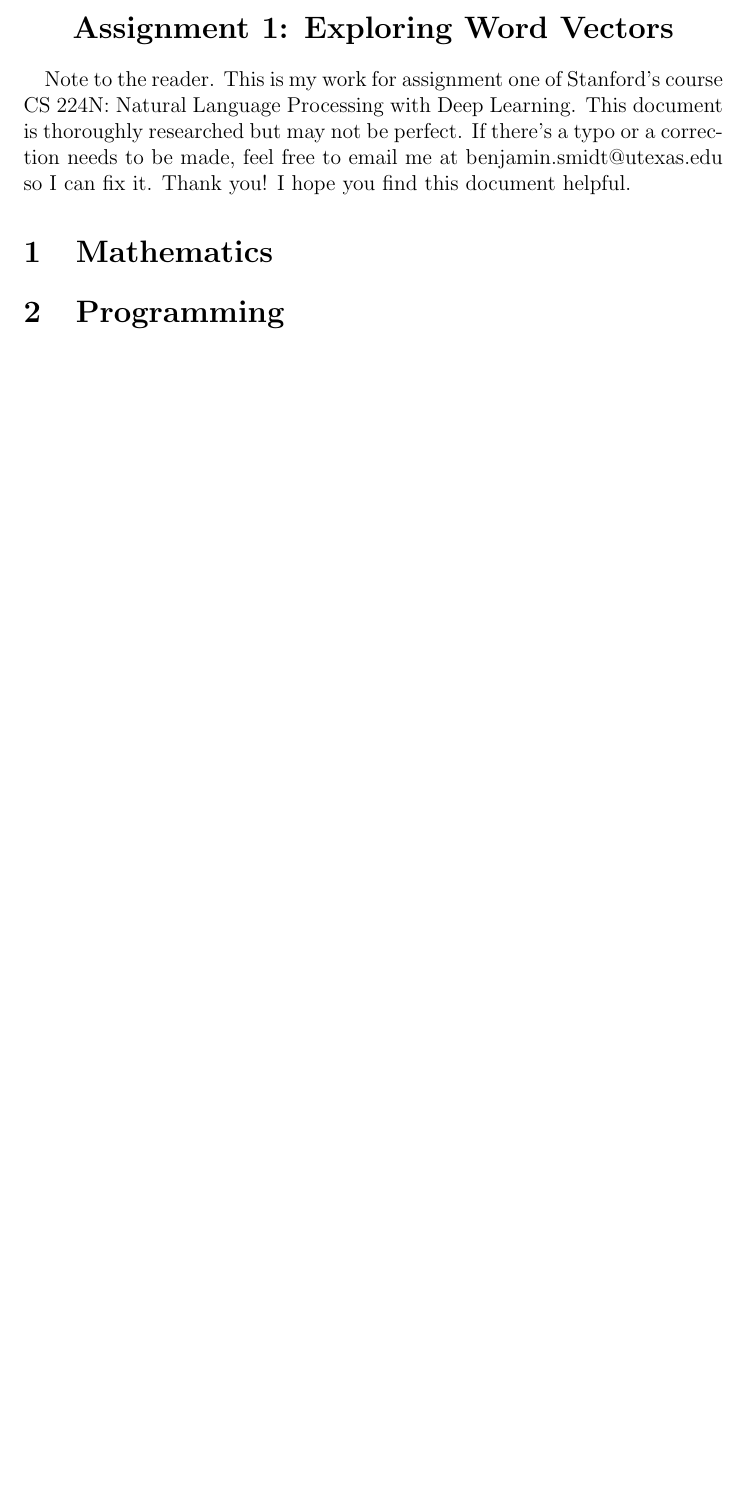
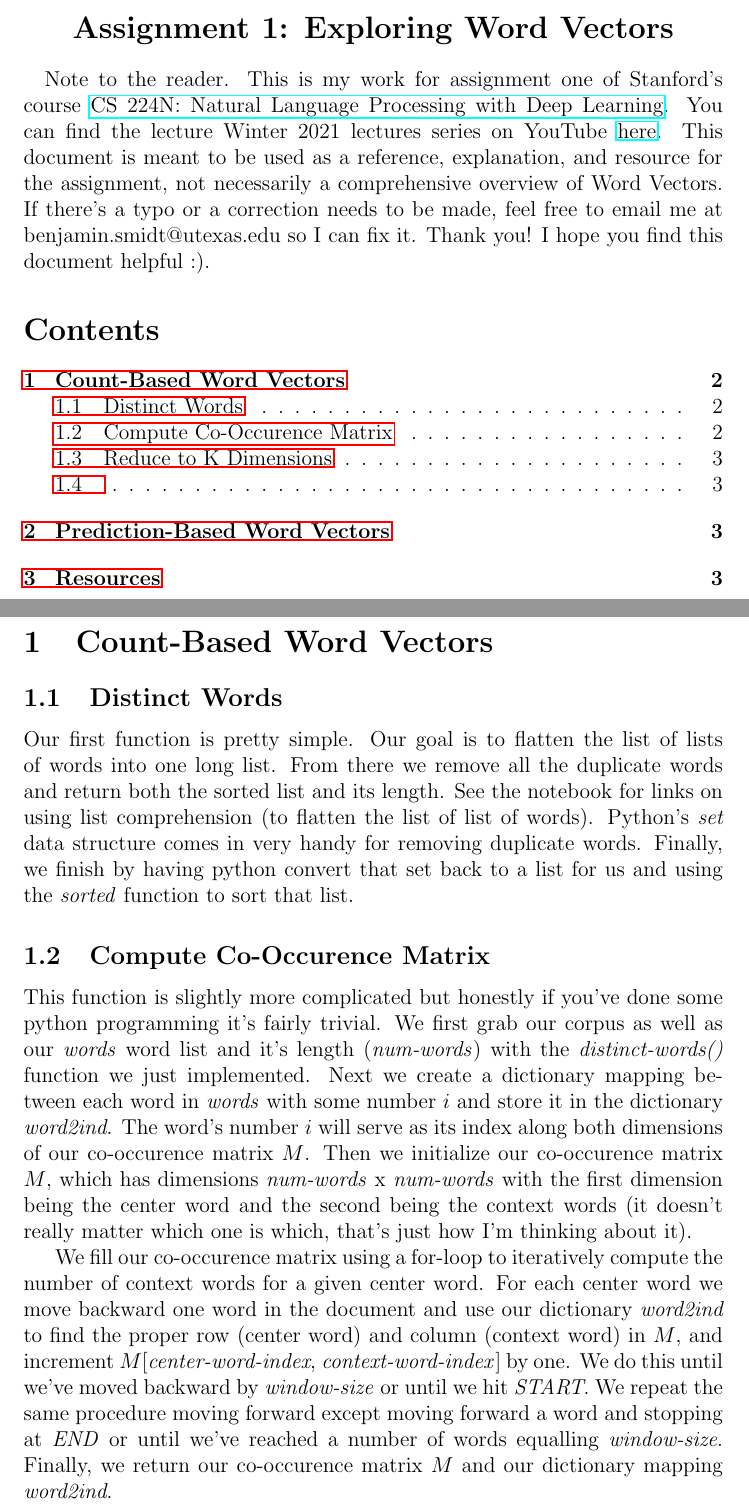
Before and after one commit to bensmidt/CS224N-DL-NLP, a LaTeX document (a1/ExploringWordVectors.tex): part of the page before the commit and two parts of pages 1 and 2 of 3 after it, the two joined at a grey line, cut so that both start at the same text, the shorter picture padded with empty space. Compiled offline with pdfLaTeX.

Commit message:
completed part 1 of A1

```diff
--- a/a1/ExploringWordVectors.tex
+++ b/a1/ExploringWordVectors.tex
@@ -17,10 +17,12 @@
 \end{center}
 
 \paragraph{} Note to the reader. This is my work for assignment one of Stanford's course
-CS 224N: Natural Language Processing with Deep Learning. This document is thoroughly researched but
-may not be perfect. If there's a typo or a correction needs to be made, feel free to
-email me at benjamin.smidt@utexas.edu so I can fix it. Thank you! I hope you find this
-document helpful.
+\href{https://web.stanford.edu/class/cs224n/}{CS 224N: Natural Language Processing with Deep Learning}.
+You can find the lecture Winter 2021 lectures series on YouTube \href{https://www.youtube.com/playlist?list=PLoROMvodv4rOSH4v6133s9LFPRHjEmbmJ}{here}.
+This document is meant to be used as a reference, explanation, and resource for the assignment,
+not necessarily a comprehensive overview of Word Vectors. If there's a typo or a correction
+needs to be made, feel free to email me at benjamin.smidt@utexas.edu so I can fix it.
+Thank you! I hope you find this document helpful :).
 
-\section{Mathematics}
+\tableofcontents
 
@@ -27,2 +30,27 @@ document helpful.
 
-\section{Programming}
+\section{Count-Based Word Vectors}
+
+\subsection{Distinct Words}
+Our first function is pretty simple. Our goal is to flatten the list of lists of words into one long list.
+From there we remove all the duplicate words and return both the sorted list and its length. See the
+notebook for links on using list comprehension (to flatten the list of list of words). Python's \emph{set}
+data structure comes in very handy for removing duplicate words. Finally, we finish by having python
+convert that set back to a list for us and using the \emph{sorted} function to sort that list.
+
+\subsection{Compute Co-Occurence Matrix}
+This function is slightly more complicated but honestly if you've done some python programming it's fairly
+trivial. We first grab our corpus as well as our \emph{words} word list and it's length (\emph{num-words})
+with the \emph{distinct-words()} function we just implemented. Next we create a dictionary mapping between
+each word in \emph{words} with some number $i$ and store it in the dictionary \emph{word2ind}. The word's
+number $i$ will serve as its index along both dimensions of our co-occurence matrix $M$. Then we
+initialize our co-occurence matrix $M$, which has dimensions \emph{num-words} x \emph{num-words} with the
+first dimension being the center word and the second being the context words (it doesn't really matter which
+one is which, that's just how I'm thinking about it).
+
+We fill our co-occurence matrix using a for-loop to iteratively compute the number of context words
+for a given center word. For each center word we move backward one word in the document and use our dictionary
+\emph{word2ind} to find the proper row (center word) and column (context word) in $M$, and increment
+$M$[\emph{center-word-index}, \emph{context-word-index}] by one. We do this until we've moved backward
+by \emph{window-size} or until we hit \emph{START}. We repeat the same procedure moving forward
+except moving forward a word and stopping at \emph{END} or until we've reached a number of words equalling \emph{window-size}.
+Finally, we return our co-occurence matrix $M$ and our dictionary mapping \emph{word2ind}.
```
Also changed, not shown: a1/ExploringWordVectors.pdf, a1/ExploringWordVectors.tex (15 more changed lines), 1 other file.
